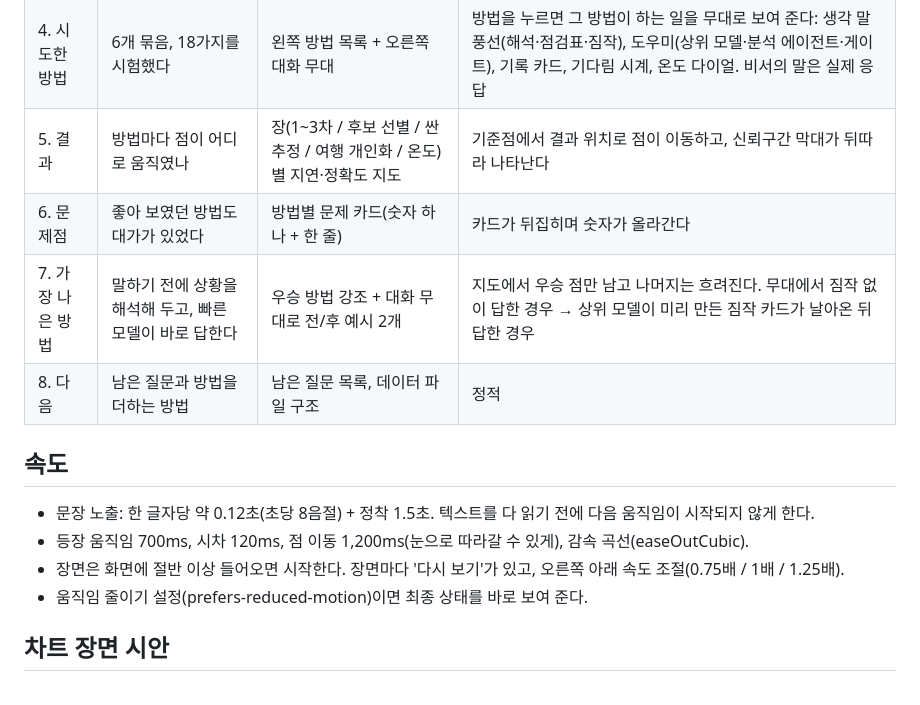
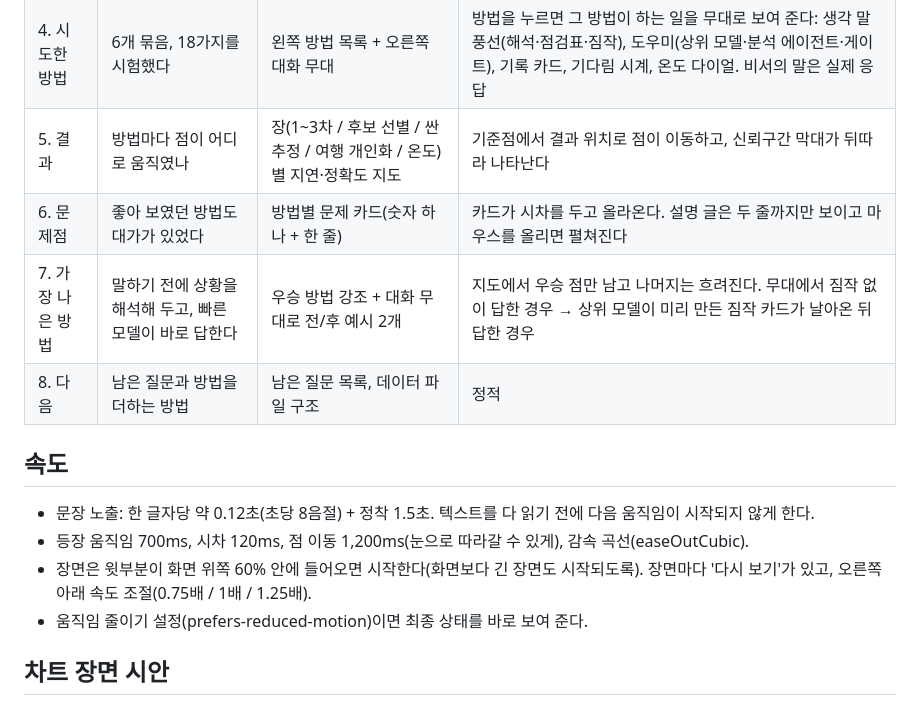
Before and after one commit to kimtami/voice-intent-pragmatics-bench, a Markdown page: site/STORYBOARD.md, the part around the change. Drawn GitHub-style.

Commit message:
Correct the storyboard's scene trigger and problem-card notes
Co-Authored-By: Claude Opus 5.5 <noreply@anthropic.com>

```diff
--- a/site/STORYBOARD.md
+++ b/site/STORYBOARD.md
@@ -12,7 +12,7 @@
 | 3. 언제 일하나 | 같은 아이디어도 언제 계산하느냐에 따라 속도가 갈린다 | 한 번의 대화 턴 시간축: 말하기 전 / 말하는 중 / 말한 뒤 답 전 / 답하는 중 | 방법 칩이 제자리로 날아가고, '답 전'에 놓인 칩만큼 첫 소리 표시가 오른쪽으로 밀린다 |
 | 4. 시도한 방법 | 6개 묶음, 18가지를 시험했다 | 왼쪽 방법 목록 + 오른쪽 대화 무대 | 방법을 누르면 그 방법이 하는 일을 무대로 보여 준다: 생각 말풍선(해석·점검표·짐작), 도우미(상위 모델·분석 에이전트·게이트), 기록 카드, 기다림 시계, 온도 다이얼. 비서의 말은 실제 응답 |
 | 5. 결과 | 방법마다 점이 어디로 움직였나 | 장(1~3차 / 후보 선별 / 싼 추정 / 여행 개인화 / 온도)별 지연·정확도 지도 | 기준점에서 결과 위치로 점이 이동하고, 신뢰구간 막대가 뒤따라 나타난다 |
-| 6. 문제점 | 좋아 보였던 방법도 대가가 있었다 | 방법별 문제 카드(숫자 하나 + 한 줄) | 카드가 뒤집히며 숫자가 올라간다 |
+| 6. 문제점 | 좋아 보였던 방법도 대가가 있었다 | 방법별 문제 카드(숫자 하나 + 한 줄) | 카드가 시차를 두고 올라온다. 설명 글은 두 줄까지만 보이고 마우스를 올리면 펼쳐진다 |
 | 7. 가장 나은 방법 | 말하기 전에 상황을 해석해 두고, 빠른 모델이 바로 답한다 | 우승 방법 강조 + 대화 무대로 전/후 예시 2개 | 지도에서 우승 점만 남고 나머지는 흐려진다. 무대에서 짐작 없이 답한 경우 → 상위 모델이 미리 만든 짐작 카드가 날아온 뒤 답한 경우 |
 | 8. 다음 | 남은 질문과 방법을 더하는 방법 | 남은 질문 목록, 데이터 파일 구조 | 정적 |
 
@@ -20,7 +20,7 @@
 
 - 문장 노출: 한 글자당 약 0.12초(초당 8음절) + 정착 1.5초. 텍스트를 다 읽기 전에 다음 움직임이 시작되지 않게 한다.
 - 등장 움직임 700ms, 시차 120ms, 점 이동 1,200ms(눈으로 따라갈 수 있게), 감속 곡선(easeOutCubic).
-- 장면은 화면에 절반 이상 들어오면 시작한다. 장면마다 '다시 보기'가 있고, 오른쪽 아래 속도 조절(0.75배 / 1배 / 1.25배).
+- 장면은 윗부분이 화면 위쪽 60% 안에 들어오면 시작한다(화면보다 긴 장면도 시작되도록). 장면마다 '다시 보기'가 있고, 오른쪽 아래 속도 조절(0.75배 / 1배 / 1.25배).
 - 움직임 줄이기 설정(prefers-reduced-motion)이면 최종 상태를 바로 보여 준다.
 
 ## 차트 장면 시안
```
